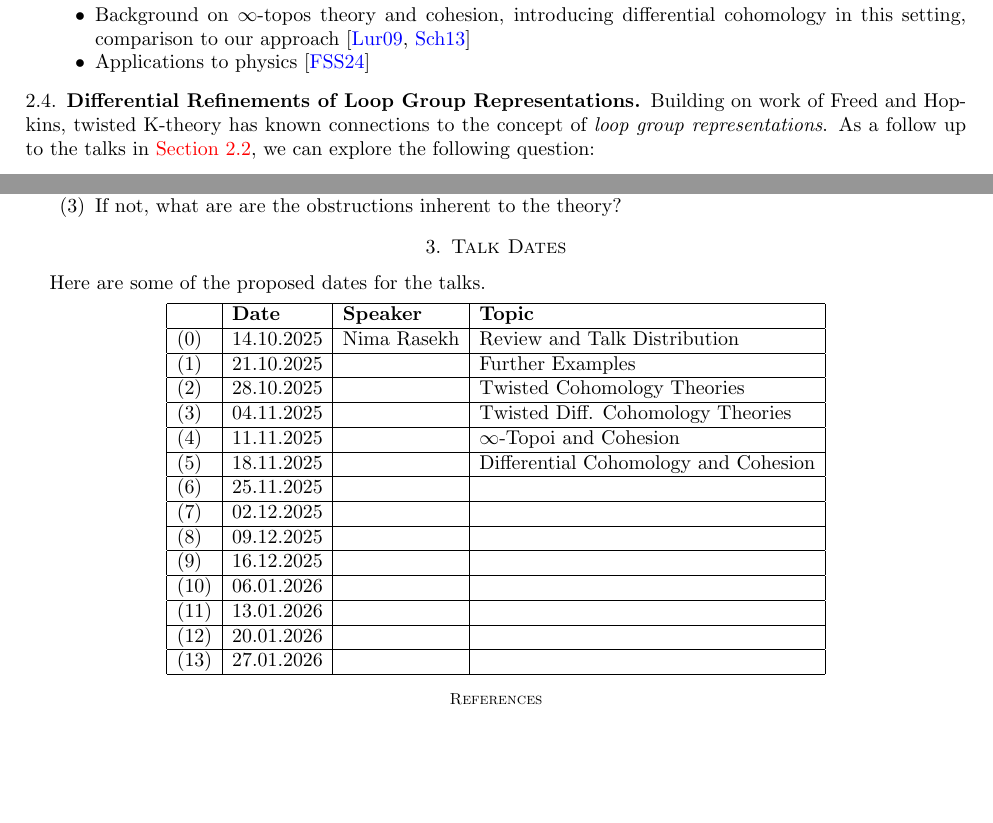
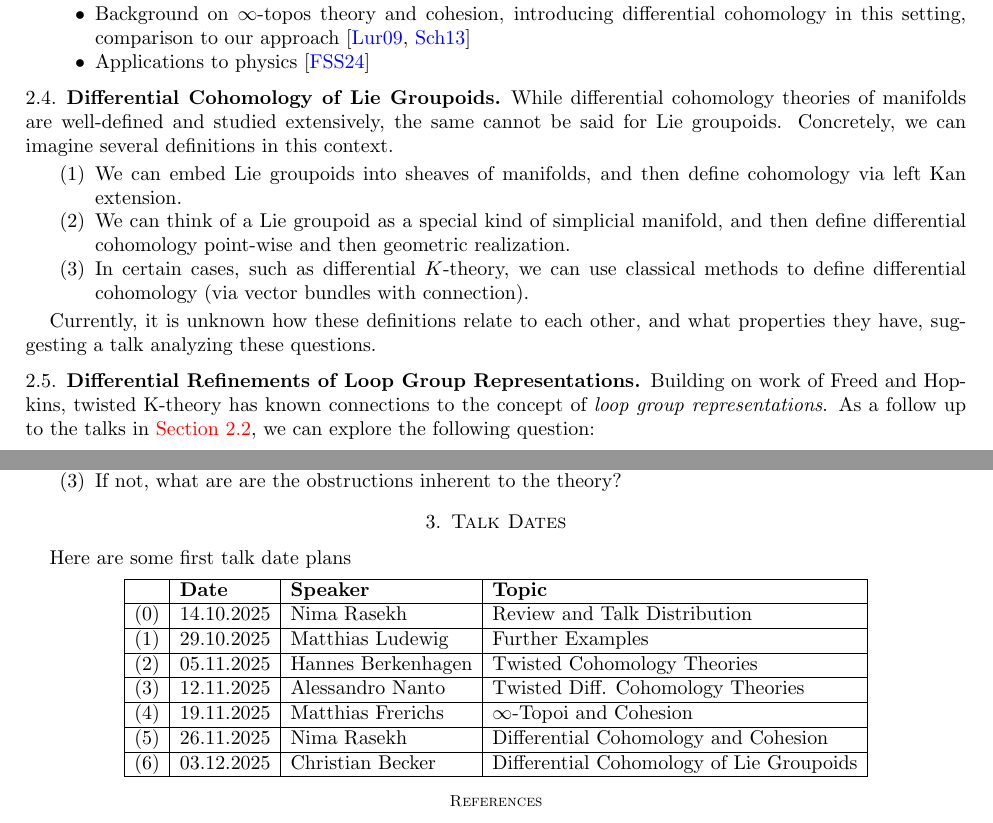
Before and after one commit to nimarasekh/DiffCoh-SoSe25, a LaTeX paper (Diff_Coh_6.tex): two parts of pages 2 and 3 of 3, joined at a grey line, cut so that both start at the same text, the shorter picture padded with empty space. Compiled offline with pdfLaTeX.

Commit message:
updated talk schedule

```diff
--- a/Diff_Coh_6.tex
+++ b/Diff_Coh_6.tex
@@ -195,6 +196,17 @@ Schreiber has introduced a notion of differential cohomology in the abstract con
   \item Background on $\infty$-topos theory and cohesion, introducing differential cohomology in this setting, comparison to our approach \cite{lurie2009htt,schreiber2013differentialcohomology}
   \item Applications to physics \cite{fiorenzasatischreiber2024charactermap}
 \end{itemize}
+
+\subsection{Differential Cohomology of Lie Groupoids} \label{subsec:liegroupoids}
+While differential cohomology theories of manifolds are well-defined and studied extensively, the same cannot be said for Lie groupoids. Concretely, we can imagine several definitions in this context.
+
+\begin{enumerate}
+  \item We can embed Lie groupoids into sheaves of manifolds, and then define cohomology via left Kan extension.
+  \item We can think of a Lie groupoid as a special kind of simplicial manifold, and then define differential cohomology point-wise and then geometric realization.
+  \item In certain cases, such as differential $K$-theory, we can use classical methods to define differential cohomology (via vector bundles with connection).
+\end{enumerate}
+
+Currently, it is unknown how these definitions relate to each other, and what properties they have, suggesting a talk analyzing these questions.
 
 \subsection{Differential Refinements of Loop Group Representations} \label{subsec:loopgroup}
 Building on work of Freed and Hopkins, twisted K-theory has known connections to the concept of \emph{loop group representations}.  As a follow up to the talks in \cref{subsec:twisted}, we can explore the following question:
@@ -269,25 +281,24 @@ Concretely, we can pursue the following questions:
 % Twisted differential cohomology theories have found concrete applications in physics, which we should explore.
 
 \section{Talk Dates}
-Here are some of the proposed dates for the talks.
+Here are some first talk date plans
 \[
  \begin{tabular}{|l|l|l|l|}
   \hline
   & \textbf{Date} & \textbf{Speaker} & \textbf{Topic} \\ \hline
   (0) & 14.10.2025 & Nima Rasekh & Review and Talk Distribution \\ \hline
-  (1) & 21.10.2025 & & Further Examples\\ \hline
-  (2) & 28.10.2025 & & Twisted Cohomology Theories\\ \hline
-  (3) & 04.11.2025 & & Twisted Diff. Cohomology Theories\\ \hline
-  (4) & 11.11.2025 & & $\infty$-Topoi and Cohesion\\ \hline
-  (5) & 18.11.2025 & & Differential Cohomology and Cohesion\\ \hline
-  (6) & 25.11.2025 & & \\ \hline
-  (7) & 02.12.2025 & & \\ \hline
-  (8) & 09.12.2025 & & \\ \hline
-  (9) & 16.12.2025 & & \\ \hline
-  (10) & 06.01.2026 & & \\ \hline
-  (11) & 13.01.2026 & & \\ \hline
-  (12) & 20.01.2026 & & \\ \hline
-  (13) & 27.01.2026 & & \\ \hline
+  (1) & 29.10.2025 & Matthias Ludewig & Further Examples\\ \hline
+  (2) & 05.11.2025 & Hannes Berkenhagen & Twisted Cohomology Theories\\ \hline
+  (3) & 12.11.2025 & Alessandro Nanto & Twisted Diff. Cohomology Theories\\ \hline
+  (4) & 19.11.2025 & Matthias Frerichs & $\infty$-Topoi and Cohesion\\ \hline
+  (5) & 26.11.2025 & Nima Rasekh & Differential Cohomology and Cohesion\\ \hline
+  (6) & 03.12.2025 & Christian Becker & Differential Cohomology of Lie Groupoids \\ \hline
+  % (7) & 10.12.2025 & & \\ \hline
+  % (8) & 17.12.2025 & & \\ \hline
+  % (9) & 07.01.2026 & & \\ \hline
+  % (10) & 14.01.2026 & & \\ \hline
+  % (11) & 21.01.2026 & & \\ \hline
+  % (12) & 28.01.2026 & & \\ \hline
  \end{tabular}
 \]
 {\footnotesize
```
Also changed, not shown: Syllabus.tex (+13 -6 lines), Diff_Coh_6.pdf, Syllabus.pdf, Diff_Coh_6.tex (1 more changed lines).
